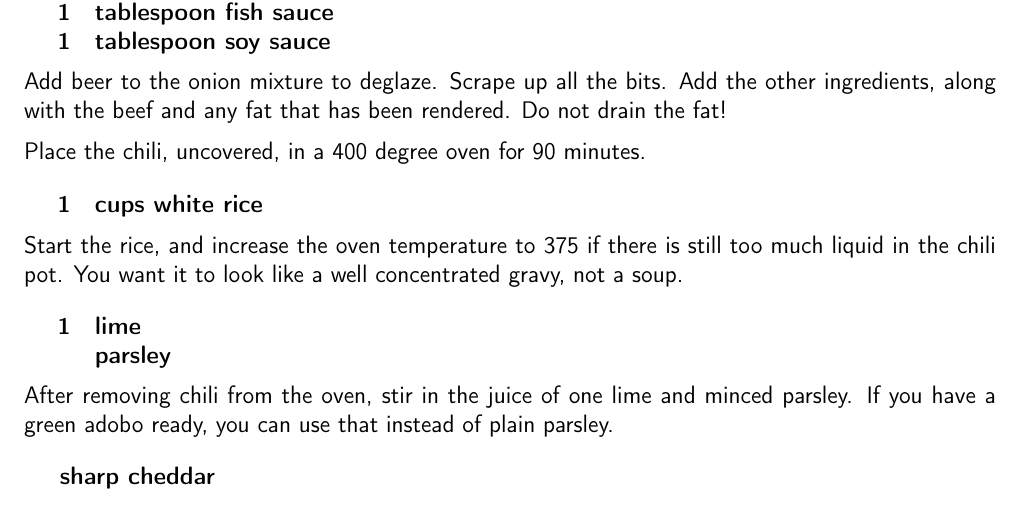
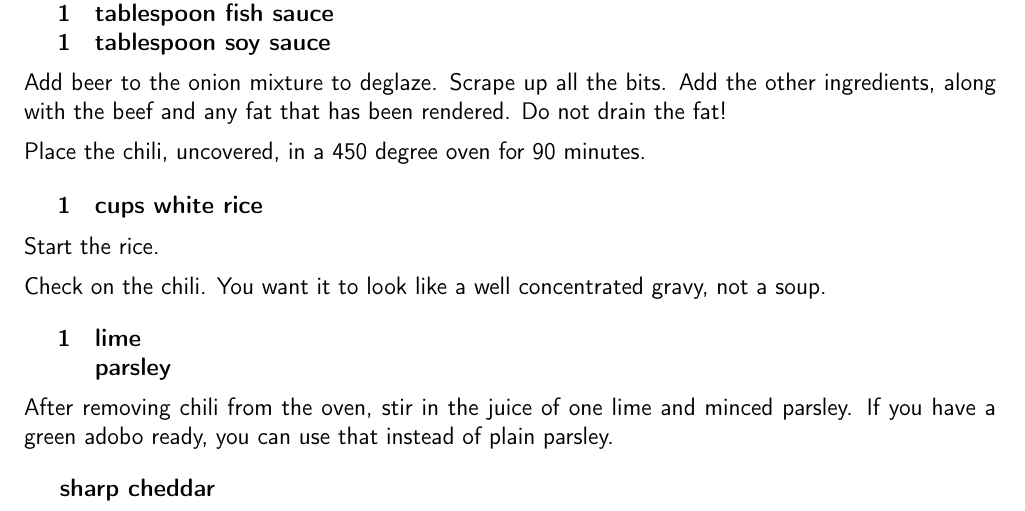
Before and after one commit to chase-seibert/cookbook, a LaTeX thesis (Cookbook.tex, which reads chili.tex): part of page 32 of 49, cut so that both start at the same text. Compiled offline with pdfLaTeX.

Commit message:
Update chili (temps)

```diff
--- a/chili.tex
+++ b/chili.tex
@@ -35,13 +35,15 @@ In a large dutch oven, sauté finely diced onions until just browning. Add diced
 
 Add beer to the onion mixture to deglaze. Scrape up all the bits. Add the other ingredients, along with the beef and any fat that has been rendered. Do not drain the fat!
 
-Place the chili, uncovered, in a 400 degree oven for 90 minutes.
+Place the chili, uncovered, in a 450 degree oven for 90 minutes.
 
 \ingredients{
     1 & cups white rice \\
 }
 
-Start the rice, and increase the oven temperature to 375 if there is still too much liquid in the chili pot. You want it to look like a well concentrated gravy, not a soup.
+Start the rice.
+
+Check on the chili. You want it to look like a well concentrated gravy, not a soup.
 
 \ingredients{
   1 & lime \\
```
